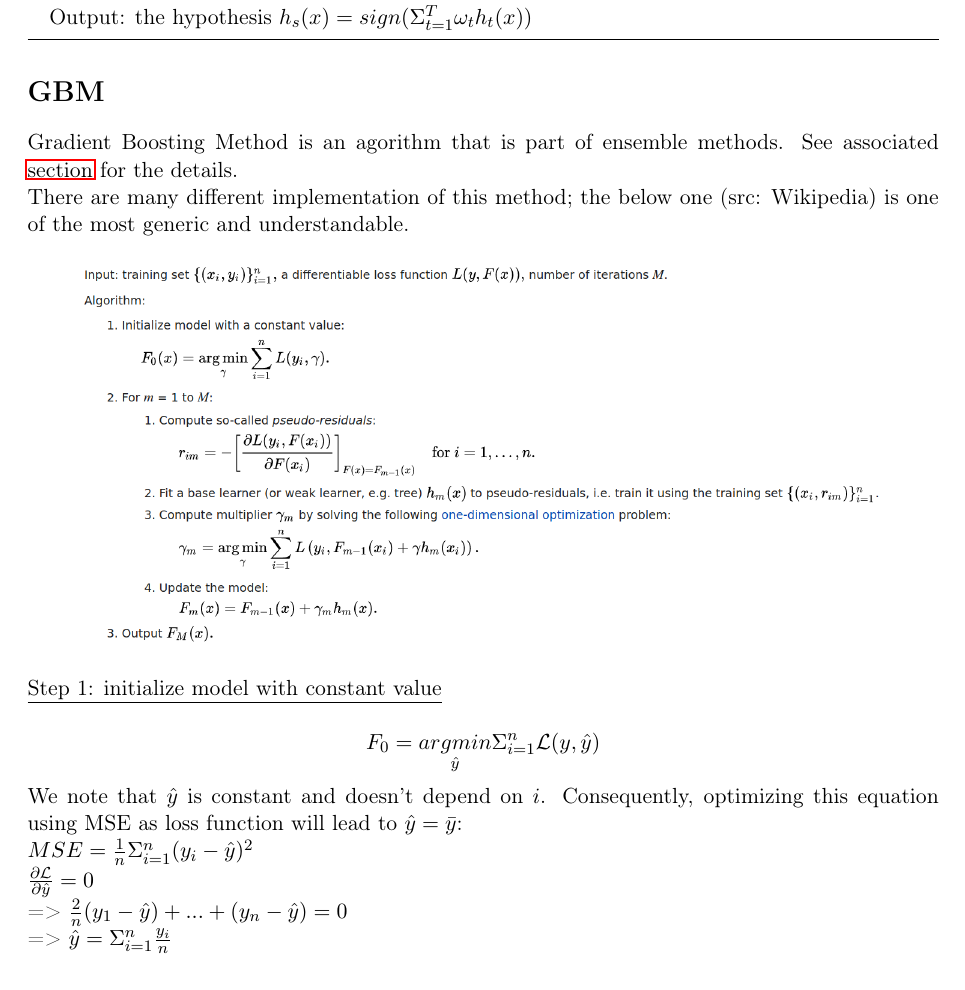
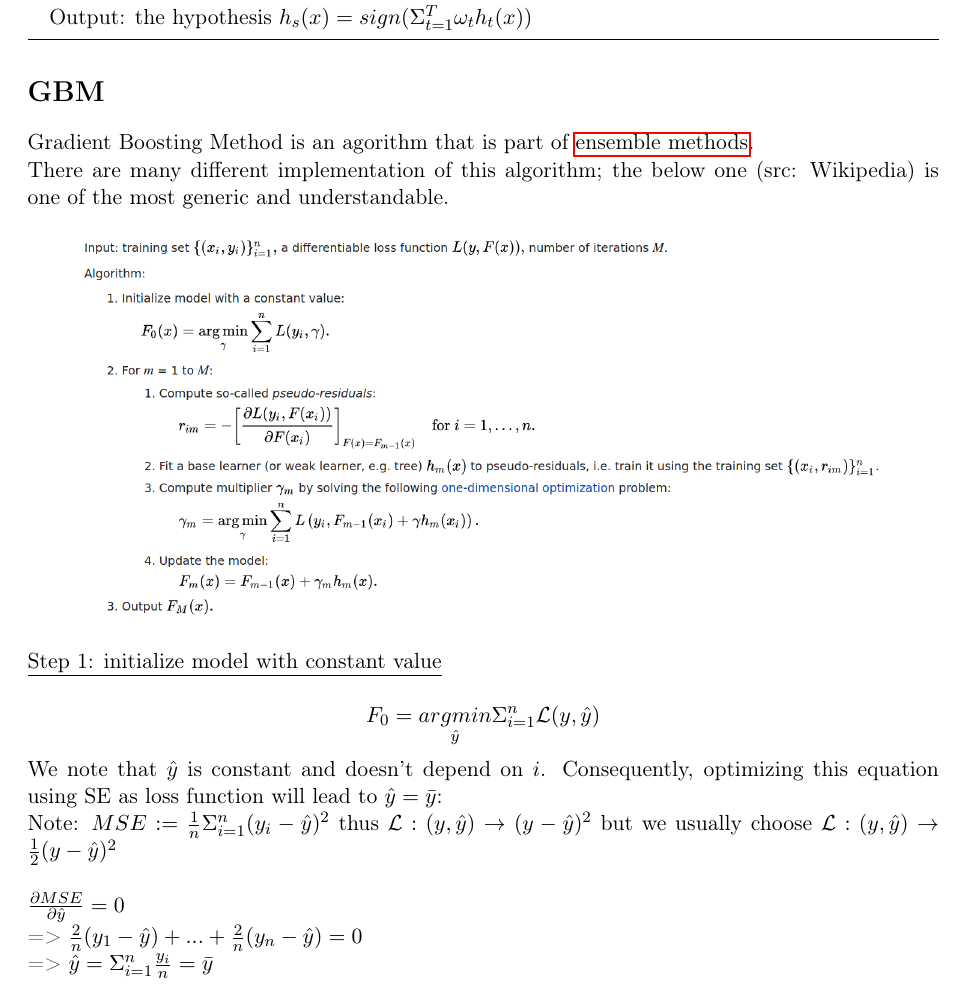
Before and after one commit to savoga/maths-for-data-science, a LaTeX document (ML/ML_GS_Tex.tex, which reads ML/GBM.tex): part of page 23 of 37 before the commit and part of page 23 of 38 after it, cut so that both start at the same text. Compiled offline with pdfLaTeX.

Commit message:
update GBM

```diff
--- a/ML/GBM.tex
+++ b/ML/GBM.tex
@@ -1,8 +1,8 @@
 \section*{GBM}
 
-Gradient Boosting Method is an agorithm that is part of ensemble methods. See associated \hyperref[sec:ensemble-methods]{section} for the details.
+Gradient Boosting Method is an agorithm that is part of \hyperref[sec:ensemble-methods]{ensemble methods}.
 
-There are many different implementation of this method; the below one (src: Wikipedia) is one of the most generic and understandable.
+There are many different implementation of this algorithm; the below one (src: Wikipedia) is one of the most generic and understandable.
 
 \begin{center}
 \includegraphics[scale=0.3]{GBM_algo.png}
@@ -12,15 +12,15 @@ There are many different implementation of this method; the below one (src: Wiki
 
 $$F_0 = \underset{\hat y}{argmin} \Sigma_{i=1}^n \mathcal{L}(y,\hat y)$$
 
-We note that $\hat y$ is constant and doesn't depend on $i$. Consequently, optimizing this equation using MSE as loss function will lead to $\hat y = \bar y$:
+We note that $\hat y$ is constant and doesn't depend on $i$. Consequently, optimizing this equation using SE as loss function will lead to $\hat y = \bar y$:
 
-$MSE = \frac{1}{n}\Sigma_{i=1}^n (y_i - \hat y)^2$
+Note: $MSE := \frac{1}{n}\Sigma_{i=1}^n (y_i - \hat y)^2$ thus $\mathcal{L}: (y,\hat y) \to (y-\hat y)^2$ but we usually choose $\mathcal{L}: (y,\hat y) \to \frac{1}{2}(y-\hat y)^2$\\
 
-$\frac{\partial \mathcal{L}}{\partial \hat y} = 0$
+$\frac{\partial MSE}{\partial \hat y} = 0$
 
-=> $\frac{2}{n}(y_1 - \hat y) + ... + (y_n - \hat y) = 0$
+=> $\frac{2}{n}(y_1 - \hat y) + ... + \frac{2}{n}(y_n - \hat y) = 0$
 
-=> $\hat y = \Sigma_{i=1}^n \frac{y_i}{n}$
+=> $\hat y = \Sigma_{i=1}^n \frac{y_i}{n} = \bar y$ \\
 
 \underline{Step 2: loop on the number of estimators} \\
 
```
Also changed, not shown: ML/AdaBoost.tex (+2 -2 lines), ML/ML_GS_Tex.pdf, ML/GBM.tex (25 more changed lines).
